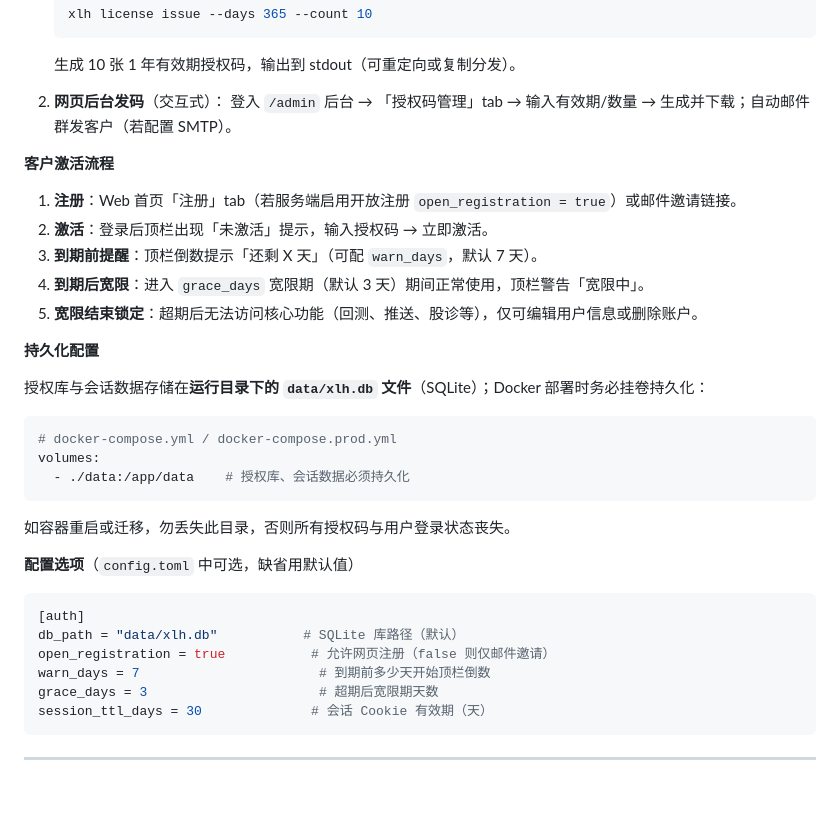
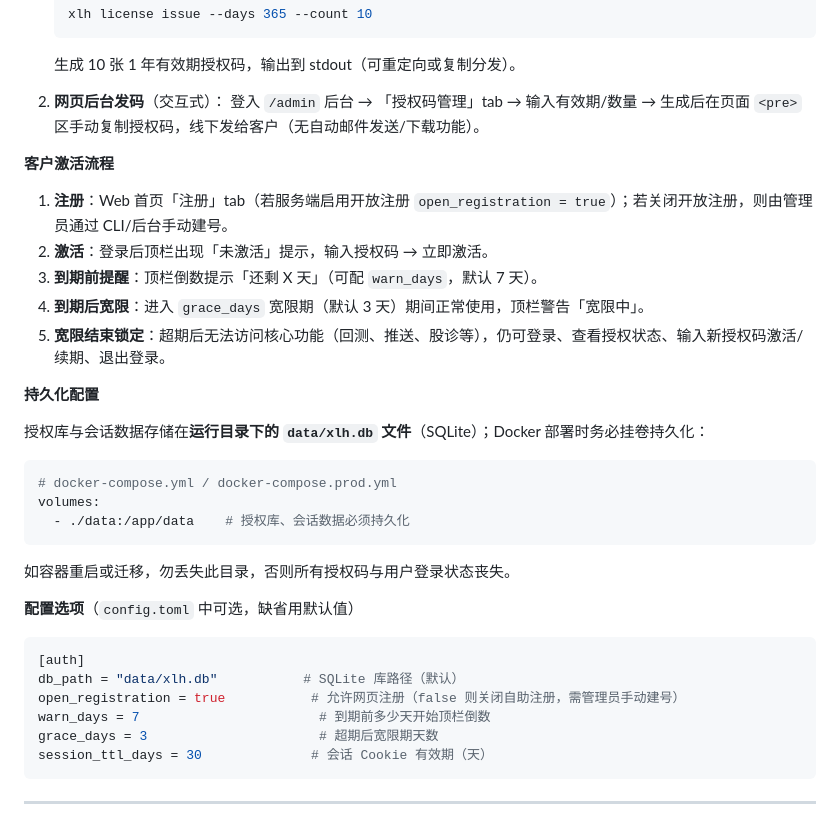
Before and after one commit to boxiuhua/xlh, a Markdown page: README.md, the part around the change. Drawn GitHub-style; blank space fills up the shorter version.

Commit message:
docs(auth): 修正 README 授权节与实际实现不符之处
删除/改写「授权与收费」节中不存在的功能描述：发码无 SMTP/邮件/下载
（实为手动复制）；无邀请链接机制（关闭注册即关闭自助注册，需手动建号）；
宽限锁定后无资料编辑/删号端点（实为可登录/查看状态/激活续期/退出）。

````diff
--- a/README.md
+++ b/README.md
@@ -112,15 +112,15 @@ XLH_ADMIN_PASSWORD=YourSecurePassword123 xlh admin create --username admin
    生成 10 张 1 年有效期授权码，输出到 stdout（可重定向或复制分发）。
 
 2. **网页后台发码**（交互式）：
-   登入 `/admin` 后台 → 「授权码管理」tab → 输入有效期/数量 → 生成并下载；自动邮件群发客户（若配置 SMTP）。
+   登入 `/admin` 后台 → 「授权码管理」tab → 输入有效期/数量 → 生成后在页面 `<pre>` 区手动复制授权码，线下发给客户（无自动邮件发送/下载功能）。
 
 **客户激活流程**
 
-1. **注册**：Web 首页「注册」tab（若服务端启用开放注册 `open_registration = true`）或邮件邀请链接。
+1. **注册**：Web 首页「注册」tab（若服务端启用开放注册 `open_registration = true`）；若关闭开放注册，则由管理员通过 CLI/后台手动建号。
 2. **激活**：登录后顶栏出现「未激活」提示，输入授权码 → 立即激活。
 3. **到期前提醒**：顶栏倒数提示「还剩 X 天」（可配 `warn_days`，默认 7 天）。
 4. **到期后宽限**：进入 `grace_days` 宽限期（默认 3 天）期间正常使用，顶栏警告「宽限中」。
-5. **宽限结束锁定**：超期后无法访问核心功能（回测、推送、股诊等），仅可编辑用户信息或删除账户。
+5. **宽限结束锁定**：超期后无法访问核心功能（回测、推送、股诊等），仍可登录、查看授权状态、输入新授权码激活/续期、退出登录。
 
 **持久化配置**
 
@@ -139,7 +139,7 @@ volumes:
 ```toml
 [auth]
 db_path = "data/xlh.db"           # SQLite 库路径（默认）
-open_registration = true           # 允许网页注册（false 则仅邮件邀请）
+open_registration = true           # 允许网页注册（false 则关闭自助注册，需管理员手动建号）
 warn_days = 7                       # 到期前多少天开始顶栏倒数
 grace_days = 3                      # 超期后宽限期天数
 session_ttl_days = 30              # 会话 Cookie 有效期（天）
````
